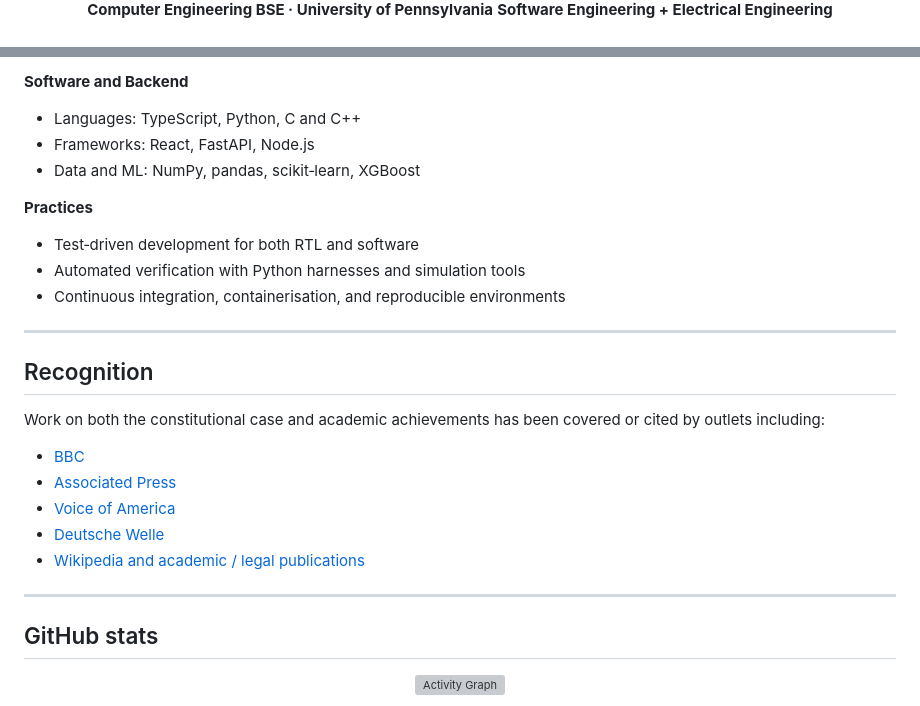
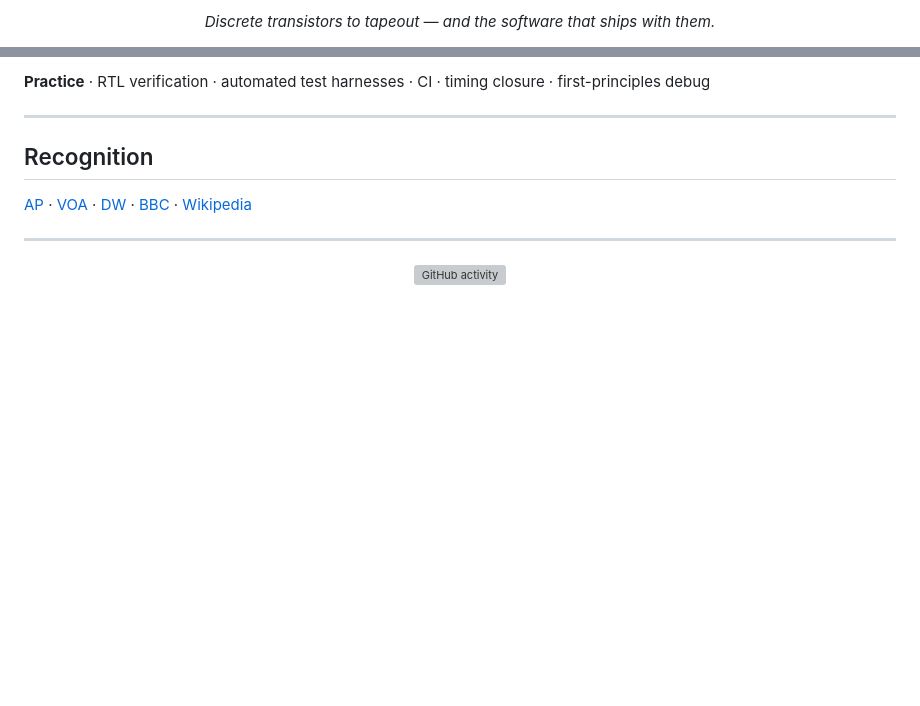
Before and after one commit to tmarhguy/tmarhguy, a Markdown page: README.md, 2 parts joined by grey strips. Rendered like a GitHub page; blank space fills up the shorter version; grey boxes are pictures that could not be loaded.

Commit message:
docs: refresh GitHub profile README

```diff
--- a/README.md
+++ b/README.md
@@ -6,4 +6,3 @@
 
-**Computer Engineering BSE · University of Pennsylvania**
-**Software Engineering + Electrical Engineering**
+_Discrete transistors to tapeout — and the software that ships with them._
 
@@ -86,33 +66,15 @@ For a fuller, visually rich overview of these and more projects, see the portfol
 
-**Software and Backend**
-
-- Languages: TypeScript, Python, C and C++
-- Frameworks: React, FastAPI, Node.js
-- Data and ML: NumPy, pandas, scikit‑learn, XGBoost
-
-**Practices**
-
-- Test‑driven development for both RTL and software
-- Automated verification with Python harnesses and simulation tools
-- Continuous integration, containerisation, and reproducible environments
+**Practice** · RTL verification · automated test harnesses · CI · timing closure · first-principles debug
 
 ---
 
 ## Recognition
 
-Work on both the constitutional case and academic achievements has been covered or cited by outlets including:
-
-- [BBC](https://www.bbc.com/pidgin/world-57306291)
-- [Associated Press](https://apnews.com/article/africa-religion-education-ghana-186c67bd473f892c054e5d1f9368b555)
-- [Voice of America](https://www.voanews.com/a/rastafarian-teen-fights-to-keep-dreadlocks/6276979.html)
-- [Deutsche Welle](https://www.dw.com/en/ghana-rastafarians-start-school-after-court-victory/video-57864466)
-- [Wikipedia and academic / legal publications](https://en.wikipedia.org/wiki/Tyrone_Marhguy)
+[AP](https://apnews.com/article/africa-religion-education-ghana-186c67bd473f892c054e5d1f9368b555) · [VOA](https://www.voanews.com/a/rastafarian-teen-fights-to-keep-dreadlocks/6276979.html) · [DW](https://www.dw.com/en/ghana-rastafarians-start-school-after-court-victory/video-57864466) · [BBC](https://www.bbc.com/pidgin/world-57306291) · [Wikipedia](https://en.wikipedia.org/wiki/Tyrone_Marhguy)
 
 ---
 
-## GitHub stats
-
 <div align="center">
 
-![Activity Graph](https://github-readme-activity-graph.vercel.app/graph?username=tmarhguy&theme=tokyo-night&hide_border=true)
+![GitHub activity](https://github-readme-activity-graph.vercel.app/graph?username=tmarhguy&theme=tokyo-night&hide_border=true&area=true)
 
```
Also changed, not shown: other parts of README.md (+42 -67 lines).
